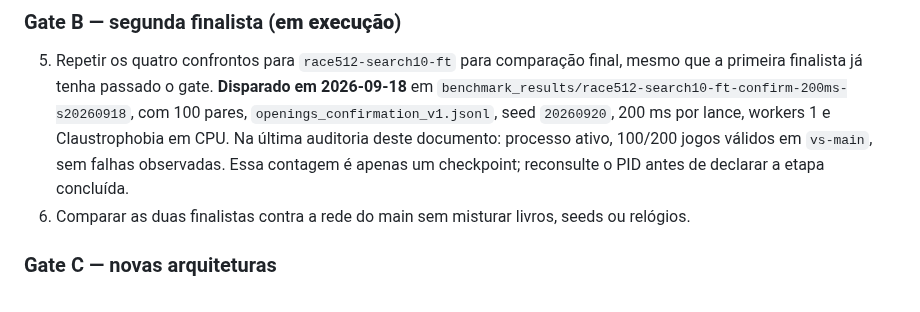
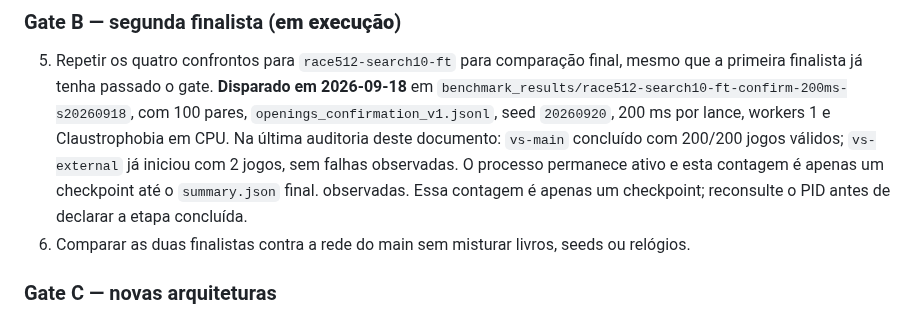
Before and after one commit to gitzambrano/zquoridor, a Markdown page: plano-zquoridor.md, the part around the change. Drawn GitHub-style.

Commit message:
docs: record race benchmark main phase complete

```diff
--- a/plano-zquoridor.md
+++ b/plano-zquoridor.md
@@ -318,7 +318,9 @@ de produção automaticamente.
    em 2026-09-18** em `benchmark_results/race512-search10-ft-confirm-200ms-s20260918`,
    com 100 pares, `openings_confirmation_v1.jsonl`, seed `20260920`, 200 ms
    por lance, workers 1 e Claustrophobia em CPU. Na última auditoria deste
-   documento: processo ativo, 100/200 jogos válidos em `vs-main`, sem falhas
+   documento: `vs-main` concluído com 200/200 jogos válidos; `vs-external` já
+   iniciou com 2 jogos, sem falhas observadas. O processo permanece ativo e
+   esta contagem é apenas um checkpoint até o `summary.json` final.
    observadas. Essa contagem é apenas um checkpoint; reconsulte o PID antes de
    declarar a etapa concluída.
 6. Comparar as duas finalistas contra a rede do main sem misturar livros,
```
